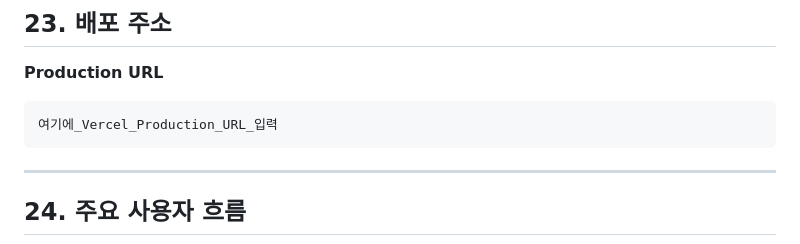
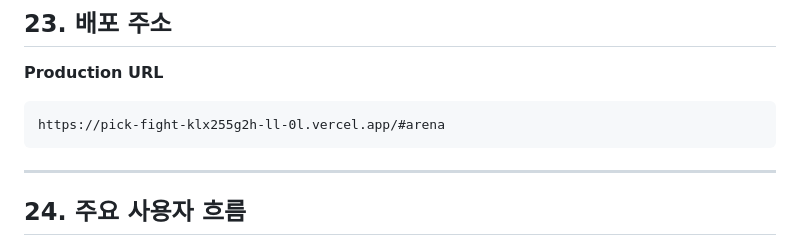
Before and after one commit to ll-0l/pick-fight, a Markdown page: README.md, the part around the change. Rendered like a GitHub page.

Commit message:
docs: add production URL

````diff
--- a/README.md
+++ b/README.md
@@ -473,7 +473,7 @@ Preview Deployment에서 실제 AI 기능을 먼저 테스트한 뒤 `main`으
 **Production URL**
 
 ```text
-여기에_Vercel_Production_URL_입력
+https://pick-fight-klx255g2h-ll-0l.vercel.app/#arena
 ```
 
 ---
````
